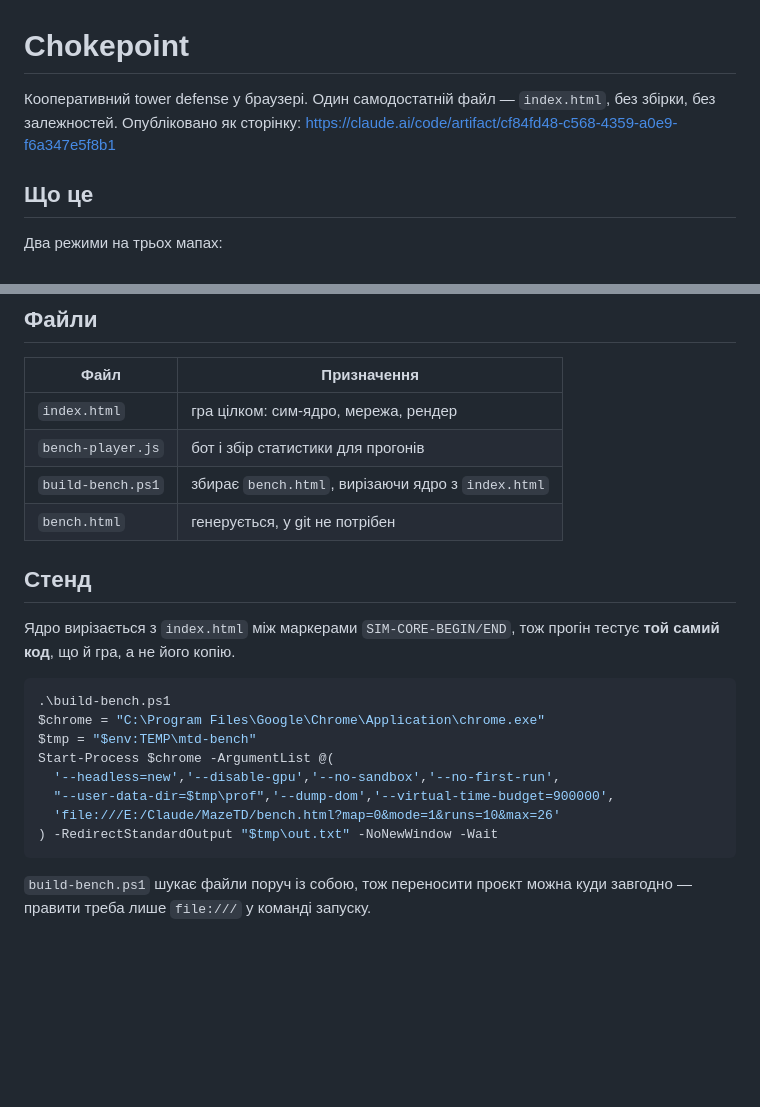
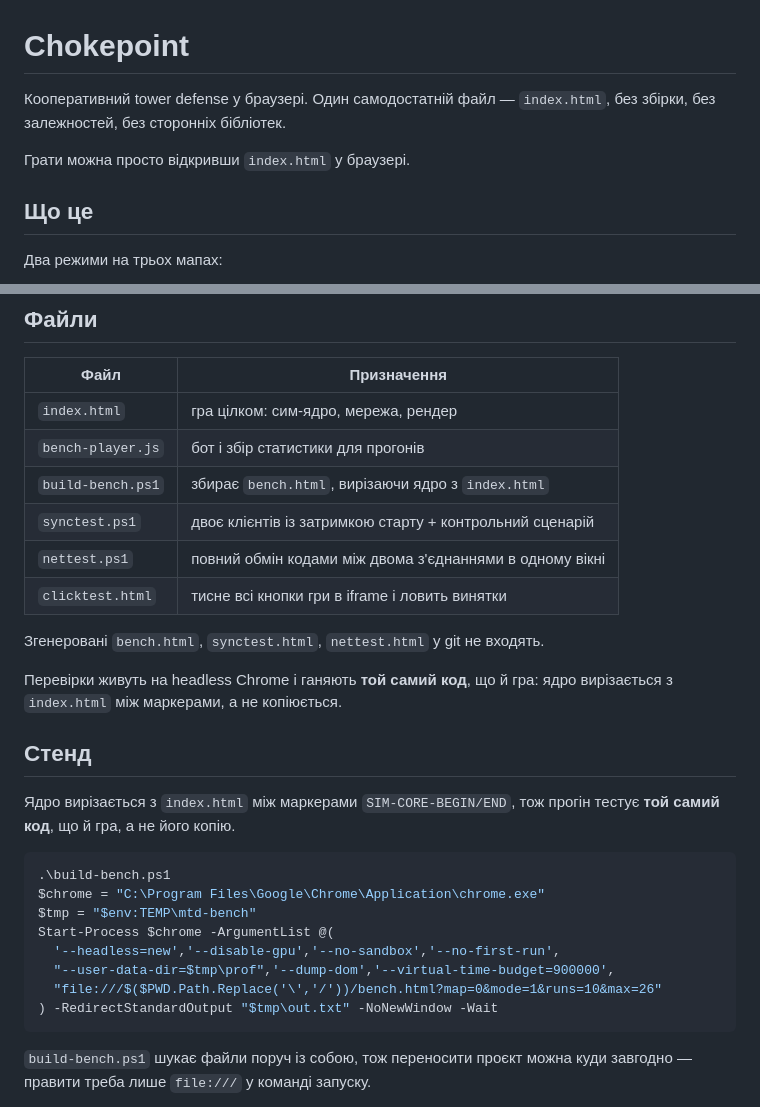
Before and after one commit to koshlss/chokepoint, a Markdown page: README.md, 2 parts joined by grey strips. GitHub-like rendering; blank space fills up the shorter version.

Commit message:
README під публічний репозиторій: без локальних шляхів і приватних посилань
Co-Authored-By: Claude Opus 5 <noreply@anthropic.com>

````diff
--- a/README.md
+++ b/README.md
@@ -1,8 +1,9 @@
 # Chokepoint
 
 Кооперативний tower defense у браузері. Один самодостатній файл — `index.html`,
-без збірки, без залежностей. Опубліковано як сторінку:
-https://claude.ai/code/artifact/cf84fd48-c568-4359-a0e9-f6a347e5f8b1
+без збірки, без залежностей, без сторонніх бібліотек.
+
+Грати можна просто відкривши `index.html` у браузері.
 
 ## Що це
 
@@ -38,7 +39,14 @@ https://claude.ai/code/artifact/cf84fd48-c568-4359-a0e9-f6a347e5f8b1
 | `index.html` | гра цілком: сим-ядро, мережа, рендер |
 | `bench-player.js` | бот і збір статистики для прогонів |
 | `build-bench.ps1` | збирає `bench.html`, вирізаючи ядро з `index.html` |
-| `bench.html` | генерується, у git не потрібен |
+| `synctest.ps1` | двоє клієнтів із затримкою старту + контрольний сценарій |
+| `nettest.ps1` | повний обмін кодами між двома з'єднаннями в одному вікні |
+| `clicktest.html` | тисне всі кнопки гри в iframe і ловить винятки |
+
+Згенеровані `bench.html`, `synctest.html`, `nettest.html` у git не входять.
+
+Перевірки живуть на headless Chrome і ганяють **той самий код**, що й гра:
+ядро вирізається з `index.html` між маркерами, а не копіюється.
 
 ## Стенд
 
@@ -52,7 +60,7 @@ $tmp = "$env:TEMP\mtd-bench"
 Start-Process $chrome -ArgumentList @(
   '--headless=new','--disable-gpu','--no-sandbox','--no-first-run',
   "--user-data-dir=$tmp\prof",'--dump-dom','--virtual-time-budget=900000',
-  'file:///E:/Claude/MazeTD/bench.html?map=0&mode=1&runs=10&max=26'
+  "file:///$($PWD.Path.Replace('\','/'))/bench.html?map=0&mode=1&runs=10&max=26"
 ) -RedirectStandardOutput "$tmp\out.txt" -NoNewWindow -Wait
 ```
 
````
